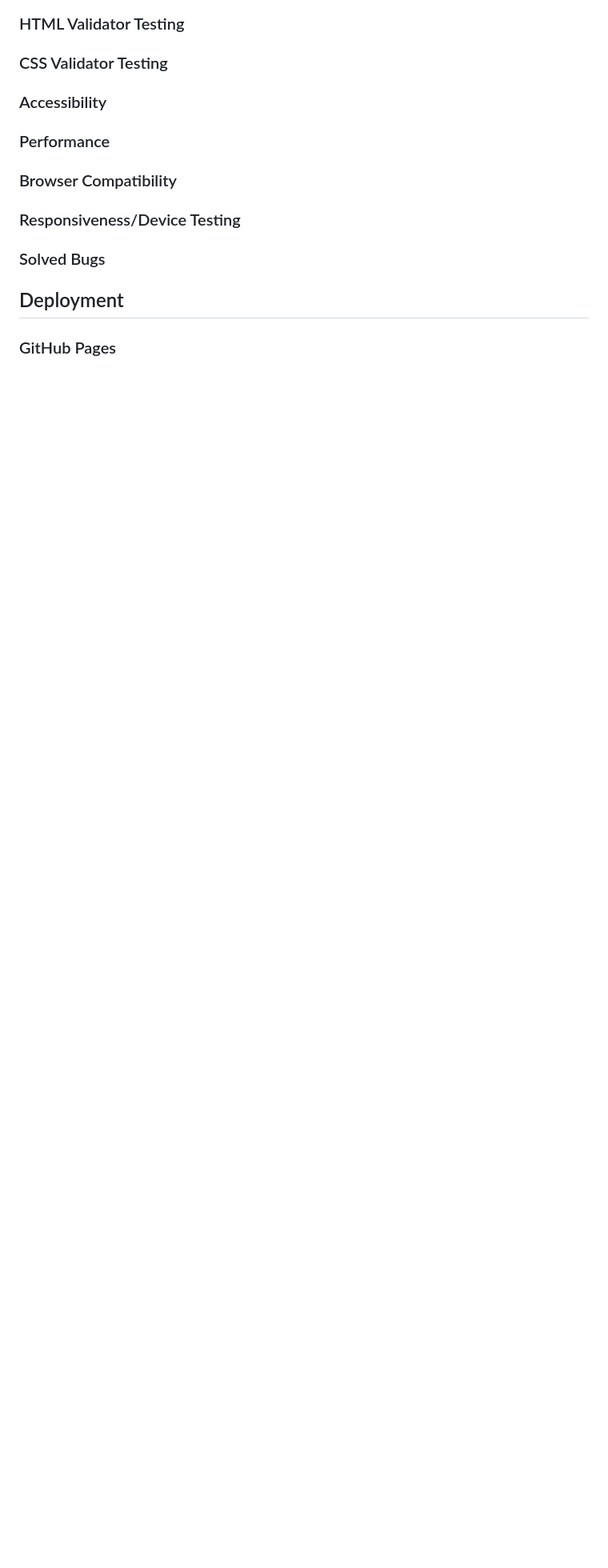
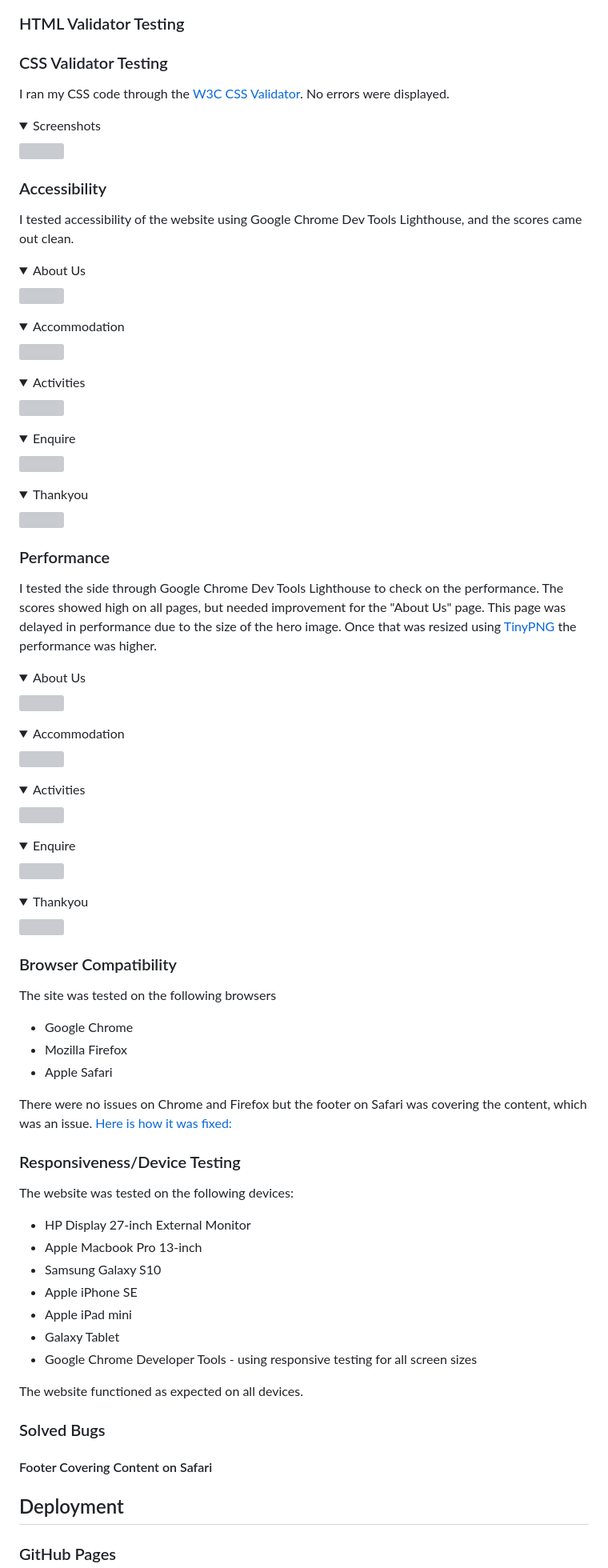
Before and after one commit to pecheylauren02/my-safari, a Markdown page: README.md, the part around the change. Shown at 80% size. GitHub-like rendering; folded sections open; blank space fills up the shorter version; grey boxes are pictures that could not be loaded.

Commit message:
docs: Add content and screenshots  to testing section

```diff
--- a/README.md
+++ b/README.md
@@ -330,15 +330,78 @@ This page shows two sections: an easy-to-fill-in enquiry form and some further i
 
 ### CSS Validator Testing
 
+I ran my CSS code through the [W3C CSS Validator](https://jigsaw.w3.org/css-validator/). No errors were displayed.
+
+<details><summary>Screenshots</summary>
+<img src="assets/images/readme_screenshots/css_validator.png">
+</details>
+
+
 ### Accessibility
+
+I tested accessibility of the website using Google Chrome Dev Tools Lighthouse, and the scores came out clean.
+<details><summary>About Us</summary>
+<img src=>
+</details>
+<details><summary>Accommodation</summary>
+<img src="assets/images/readme_screenshots/accom_access_perf.png">
+</details>
+<details><summary>Activities</summary>
+<img src="assets/images/readme_screenshots/act_access_perf.png">
+</details>
+<details><summary>Enquire</summary>
+<img src="assets/images/readme_screenshots/enq_access_perf.png">
+</details>
+<details><summary>Thankyou</summary>
+<img src="assets/images/readme_screenshots/thankyou_access_perf.png">
+</details>
 
 ### Performance
 
+I tested the side through Google Chrome Dev Tools Lighthouse to check on the performance. The scores showed high on all pages, but needed improvement for the "About Us" page. This page was delayed in performance due to the size of the hero image. Once that was resized using [TinyPNG](https://www.tinypng.com) the performance was higher.
+
+<details><summary>About Us</summary>
+<img src=>
+</details>
+<details><summary>Accommodation</summary>
+<img src="assets/images/readme_screenshots/accom_access_perf.png">
+</details>
+<details><summary>Activities</summary>
+<img src="assets/images/readme_screenshots/act_access_perf.png">
+</details>
+<details><summary>Enquire</summary>
+<img src="assets/images/readme_screenshots/enq_access_perf.png">
+</details>
+<details><summary>Thankyou</summary>
+<img src="assets/images/readme_screenshots/thankyou_access_perf.png">
+</details>
+
 ### Browser Compatibility
+
+The site was tested on the following browsers
+
+- Google Chrome
+- Mozilla Firefox
+- Apple Safari
+
+There were no issues on Chrome and Firefox but the footer on Safari was covering the content, which was an issue. [Here is how it was fixed:](#footer-covering-content-on-safari)
 
 ### Responsiveness/Device Testing
 
+The website was tested on the following devices:
+- HP Display 27-inch External Monitor
+- Apple Macbook Pro 13-inch
+- Samsung Galaxy S10
+- Apple iPhone SE
+- Apple iPad mini
+- Galaxy Tablet
+- Google Chrome Developer Tools - using responsive testing for all screen sizes
+
+The website functioned as expected on all devices.
+
 ### Solved Bugs
+
+#### Footer Covering Content on Safari
 
 ## Deployment
 
```
